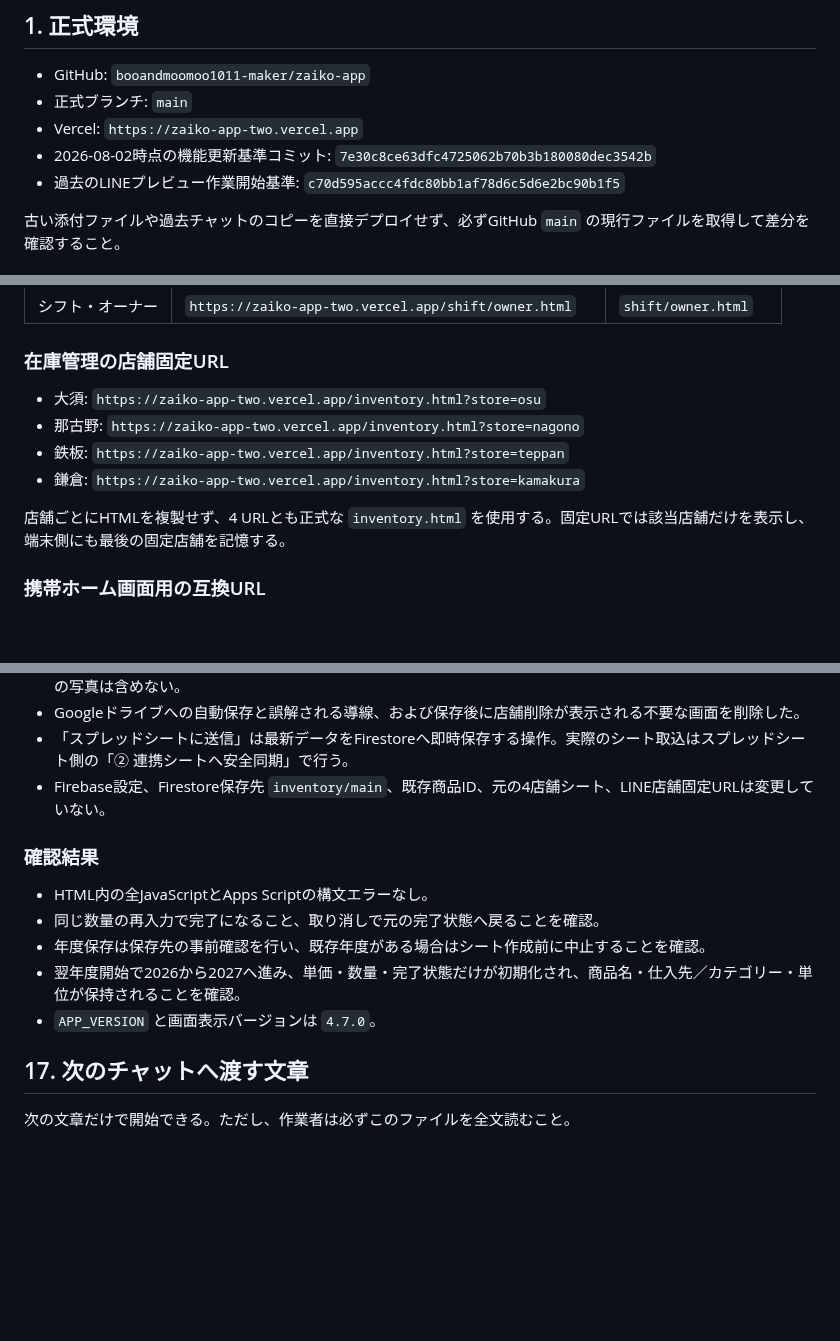
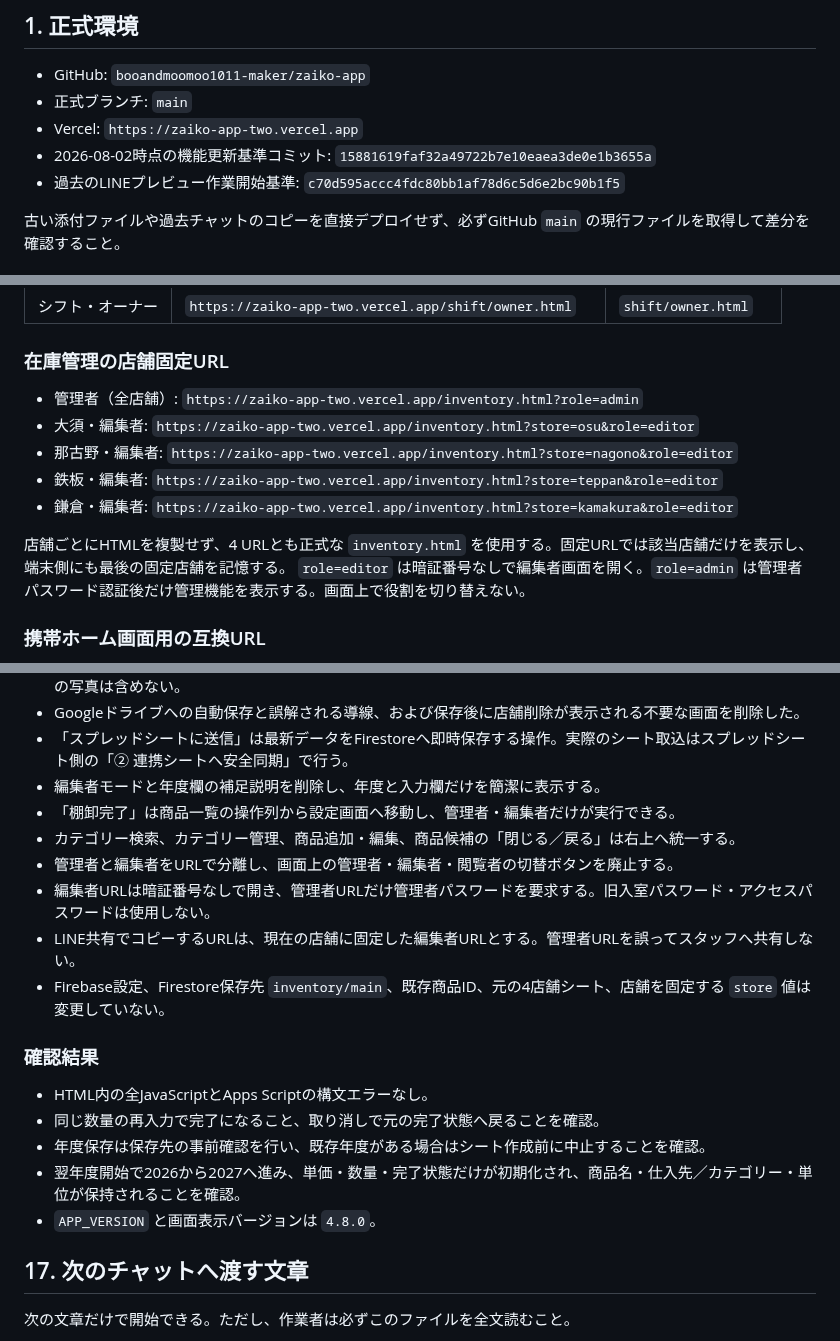
Before and after one commit to booandmoomoo1011-maker/zaiko-app, a Markdown page: ZAIKON-HANDOFF.md, 3 parts joined by grey strips. Rendered like a GitHub page; blank space fills up the shorter version.

Commit message:
Update inventory v4.8 handoff

```diff
--- a/ZAIKON-HANDOFF.md
+++ b/ZAIKON-HANDOFF.md
@@ -9,7 +9,7 @@
 - GitHub: `booandmoomoo1011-maker/zaiko-app`
 - 正式ブランチ: `main`
 - Vercel: `https://zaiko-app-two.vercel.app`
-- 2026-08-02時点の機能更新基準コミット: `7e30c8ce63dfc4725062b70b3b180080dec3542b`
+- 2026-08-02時点の機能更新基準コミット: `15881619faf32a49722b7e10eaea3de0e1b3655a`
 - 過去のLINEプレビュー作業開始基準: `c70d595accc4fdc80bb1af78d6c5d6e2bc90b1f5`
 
 古い添付ファイルや過去チャットのコピーを直接デプロイせず、必ずGitHub `main` の現行ファイルを取得して差分を確認すること。
@@ -28,12 +28,14 @@
 
 ### 在庫管理の店舗固定URL
 
-- 大須: `https://zaiko-app-two.vercel.app/inventory.html?store=osu`
-- 那古野: `https://zaiko-app-two.vercel.app/inventory.html?store=nagono`
-- 鉄板: `https://zaiko-app-two.vercel.app/inventory.html?store=teppan`
-- 鎌倉: `https://zaiko-app-two.vercel.app/inventory.html?store=kamakura`
+- 管理者（全店舗）: `https://zaiko-app-two.vercel.app/inventory.html?role=admin`
+- 大須・編集者: `https://zaiko-app-two.vercel.app/inventory.html?store=osu&role=editor`
+- 那古野・編集者: `https://zaiko-app-two.vercel.app/inventory.html?store=nagono&role=editor`
+- 鉄板・編集者: `https://zaiko-app-two.vercel.app/inventory.html?store=teppan&role=editor`
+- 鎌倉・編集者: `https://zaiko-app-two.vercel.app/inventory.html?store=kamakura&role=editor`
 
 店舗ごとにHTMLを複製せず、4 URLとも正式な `inventory.html` を使用する。固定URLでは該当店舗だけを表示し、端末側にも最後の固定店舗を記憶する。
+`role=editor` は暗証番号なしで編集者画面を開く。`role=admin` は管理者パスワード認証後だけ管理機能を表示する。画面上で役割を切り替えない。
 
 ### 携帯ホーム画面用の互換URL
 
@@ -339,7 +341,13 @@
 - バックアップには店舗・商品・数量・単価・年度・カテゴリー・アプリ内年度別データ・履歴を含める。端末内の写真は含めない。
 - Googleドライブへの自動保存と誤解される導線、および保存後に店舗削除が表示される不要な画面を削除した。
 - 「スプレッドシートに送信」は最新データをFirestoreへ即時保存する操作。実際のシート取込はスプレッドシート側の「② 連携シートへ安全同期」で行う。
-- Firebase設定、Firestore保存先 `inventory/main`、既存商品ID、元の4店舗シート、LINE店舗固定URLは変更していない。
+- 編集者モードと年度欄の補足説明を削除し、年度と入力欄だけを簡潔に表示する。
+- 「棚卸完了」は商品一覧の操作列から設定画面へ移動し、管理者・編集者だけが実行できる。
+- カテゴリー検索、カテゴリー管理、商品追加・編集、商品候補の「閉じる／戻る」は右上へ統一する。
+- 管理者と編集者をURLで分離し、画面上の管理者・編集者・閲覧者の切替ボタンを廃止する。
+- 編集者URLは暗証番号なしで開き、管理者URLだけ管理者パスワードを要求する。旧入室パスワード・アクセスパスワードは使用しない。
+- LINE共有でコピーするURLは、現在の店舗に固定した編集者URLとする。管理者URLを誤ってスタッフへ共有しない。
+- Firebase設定、Firestore保存先 `inventory/main`、既存商品ID、元の4店舗シート、店舗を固定する `store` 値は変更していない。
 
 ### 確認結果
 
@@ -347,7 +355,7 @@
 - 同じ数量の再入力で完了になること、取り消しで元の完了状態へ戻ることを確認。
 - 年度保存は保存先の事前確認を行い、既存年度がある場合はシート作成前に中止することを確認。
 - 翌年度開始で2026から2027へ進み、単価・数量・完了状態だけが初期化され、商品名・仕入先／カテゴリー・単位が保持されることを確認。
-- `APP_VERSION` と画面表示バージョンは `4.7.0`。
+- `APP_VERSION` と画面表示バージョンは `4.8.0`。
 
 ## 17. 次のチャットへ渡す文章
 
```
Also changed, not shown: other parts of ZAIKON-HANDOFF.md (+2 -2 lines).
